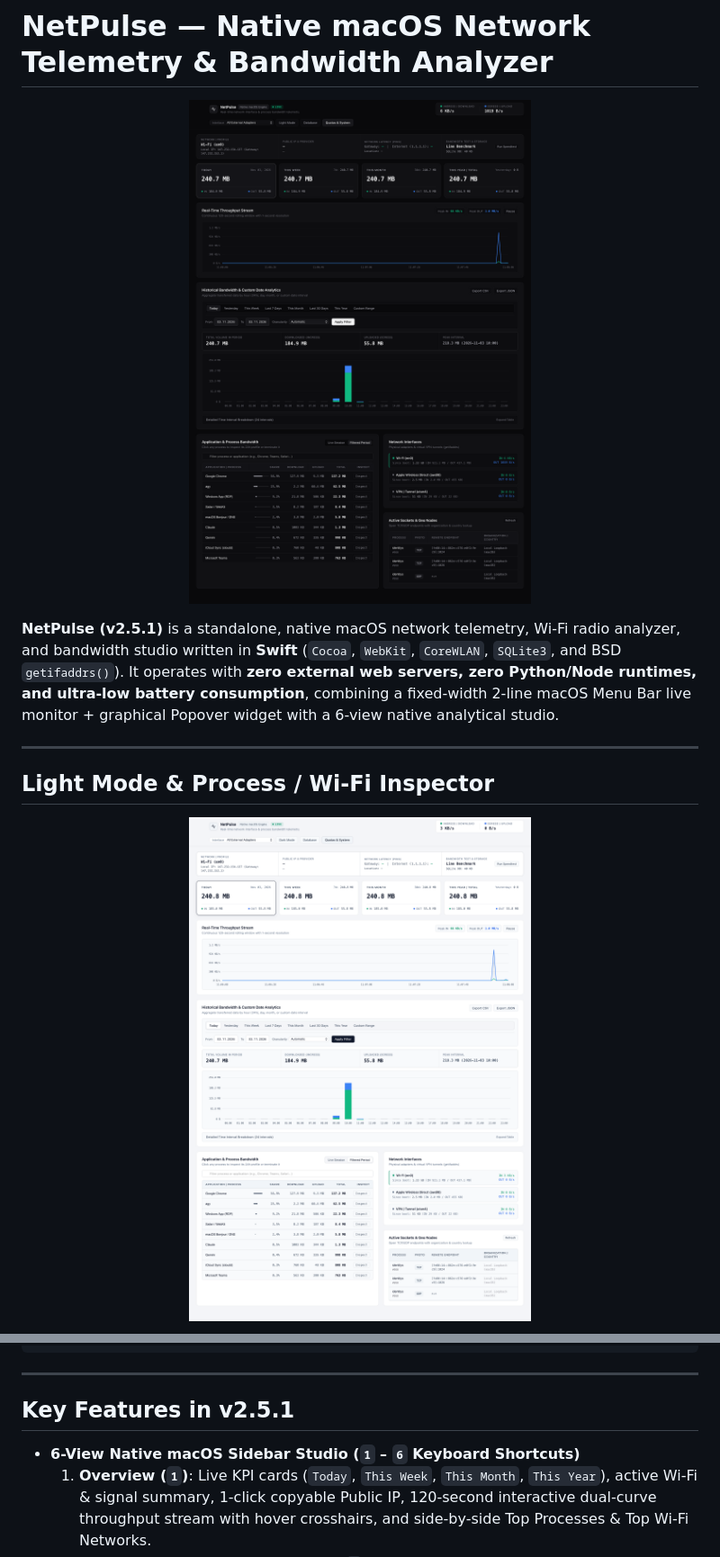
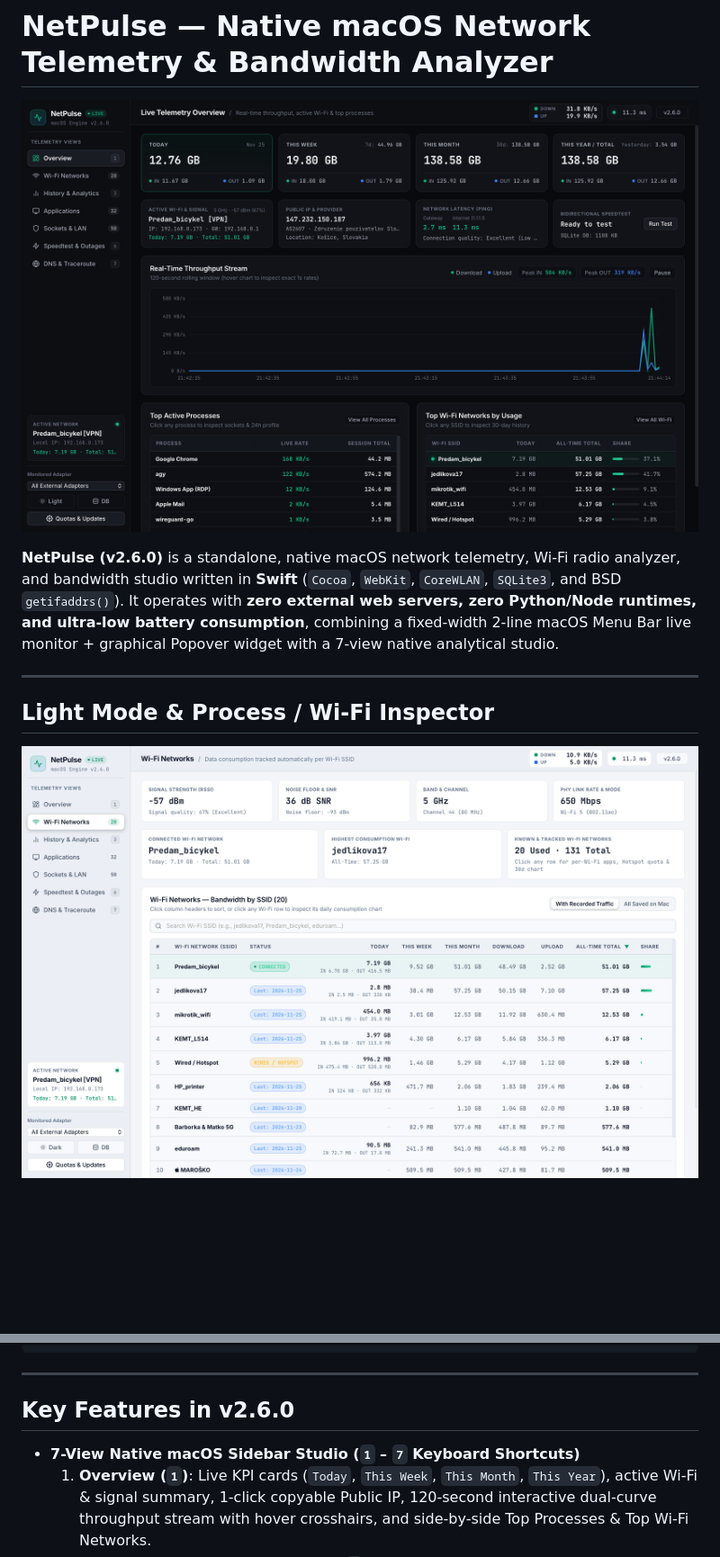
Before and after one commit to tpackolus/NetPulse, a Markdown page: README.md, 2 parts joined by grey strips. Shown at 90% size. Rendered like a GitHub page; pictures changed too: docs/netpulse-dark.png, docs/netpulse-light.png; blank space fills up the shorter version.

Commit message:
Release v2.6.0: Add DNS Benchmark, Visual Traceroute, Reverse DNS Socket Hostnames, SQLite Backup/Restore & Updated UI Screenshots

```diff
--- a/README.md
+++ b/README.md
@@ -4,7 +4,7 @@
   <img src="docs/netpulse-dark.png" alt="NetPulse Dark Mode Dashboard" width="100%">
 </p>
 
-**NetPulse (v2.5.1)** is a standalone, native macOS network telemetry, Wi-Fi radio analyzer, and bandwidth studio written in **Swift** (`Cocoa`, `WebKit`, `CoreWLAN`, `SQLite3`, and BSD `getifaddrs()`). It operates with **zero external web servers, zero Python/Node runtimes, and ultra-low battery consumption**, combining a fixed-width 2-line macOS Menu Bar live monitor + graphical Popover widget with a 6-view native analytical studio.
+**NetPulse (v2.6.0)** is a standalone, native macOS network telemetry, Wi-Fi radio analyzer, and bandwidth studio written in **Swift** (`Cocoa`, `WebKit`, `CoreWLAN`, `SQLite3`, and BSD `getifaddrs()`). It operates with **zero external web servers, zero Python/Node runtimes, and ultra-low battery consumption**, combining a fixed-width 2-line macOS Menu Bar live monitor + graphical Popover widget with a 7-view native analytical studio.
 
 ---
 
@@ -38,9 +38,9 @@ cd NetPulse
 
 ---
 
-## Key Features in v2.5.1
+## Key Features in v2.6.0
 
-- **6-View Native macOS Sidebar Studio (`1` – `6` Keyboard Shortcuts)**
+- **7-View Native macOS Sidebar Studio (`1` – `7` Keyboard Shortcuts)**
   1. **Overview (`1`)**: Live KPI cards (`Today`, `This Week`, `This Month`, `This Year`), active Wi-Fi & signal summary, 1-click copyable Public IP, 120-second interactive dual-curve throughput stream with hover crosshairs, and side-by-side Top Processes & Top Wi-Fi Networks.
   2. **Wi-Fi Networks & Radio Quality (`2`)**: Automatic per-SSID bandwidth tracking across all connected & saved macOS Wi-Fi networks, live `CoreWLAN` radio telemetry (`RSSI dBm`, `SNR dB`, `Noise floor`, `2.4 / 5 / 6 GHz` band, channel width, and PHY link rate in `Mbps`), plus a **30-Day Wi-Fi Inspector** showing per-Wi-Fi application usage and **Mobile Hotspot / Metered Quota** caps.
   3. **History & Analytics (`3`)**: Hourly (`00:00` – `23:00`), daily, and monthly stacked bar charts with interactive hover tooltips, custom date intervals, top applications per period, and native CSV / JSON export.
```
Also changed, not shown: other parts of README.md (+1 -0 lines), docs/netpulse-inspector.png, 13 other files.
